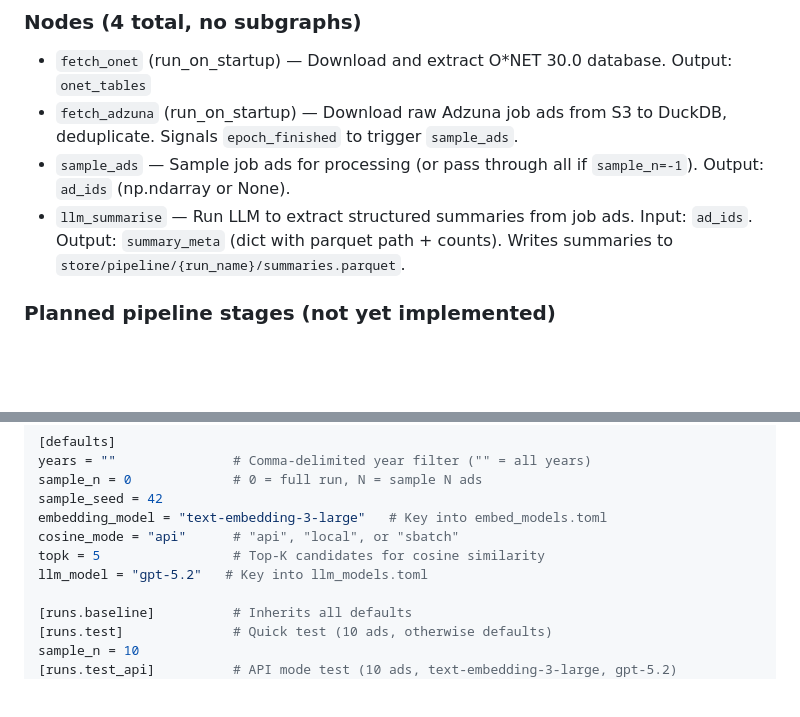
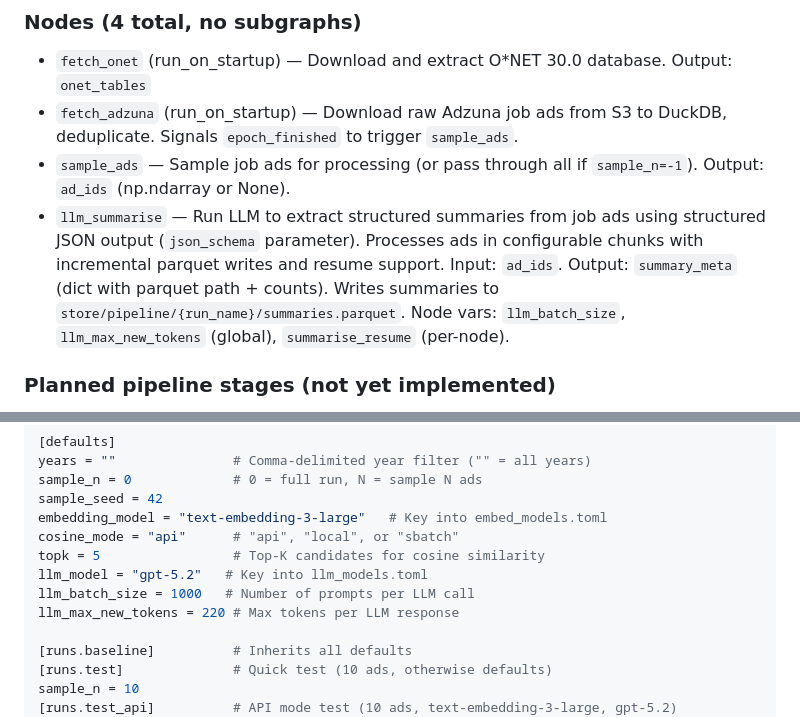
Before and after one commit to Autonomy-Data-Unit/aisi-economy-index-v2, a Markdown page: CLAUDE.md, 2 parts joined by grey strips. Rendered like a GitHub page; blank space fills up the shorter version.

```diff
--- a/CLAUDE.md
+++ b/CLAUDE.md
@@ -36,7 +36,7 @@ The pipeline is defined in `config/netrun.json`. It currently contains 4 nodes a
 - `fetch_onet` (run_on_startup) — Download and extract O\*NET 30.0 database. Output: `onet_tables`
 - `fetch_adzuna` (run_on_startup) — Download raw Adzuna job ads from S3 to DuckDB, deduplicate. Signals `epoch_finished` to trigger `sample_ads`.
 - `sample_ads` — Sample job ads for processing (or pass through all if `sample_n=-1`). Output: `ad_ids` (np.ndarray or None).
-- `llm_summarise` — Run LLM to extract structured summaries from job ads. Input: `ad_ids`. Output: `summary_meta` (dict with parquet path + counts). Writes summaries to `store/pipeline/{run_name}/summaries.parquet`.
+- `llm_summarise` — Run LLM to extract structured summaries from job ads using structured JSON output (`json_schema` parameter). Processes ads in configurable chunks with incremental parquet writes and resume support. Input: `ad_ids`. Output: `summary_meta` (dict with parquet path + counts). Writes summaries to `store/pipeline/{run_name}/summaries.parquet`. Node vars: `llm_batch_size`, `llm_max_new_tokens` (global), `summarise_resume` (per-node).
 
 ### Planned pipeline stages (not yet implemented)
 
@@ -103,6 +103,8 @@ embedding_model = "text-embedding-3-large"   # Key into embed_models.toml
 cosine_mode = "api"      # "api", "local", or "sbatch"
 topk = 5                 # Top-K candidates for cosine similarity
 llm_model = "gpt-5.2"   # Key into llm_models.toml
+llm_batch_size = 1000   # Number of prompts per LLM call
+llm_max_new_tokens = 220 # Max tokens per LLM response
 
 [runs.baseline]          # Inherits all defaults
 [runs.test]              # Quick test (10 ads, otherwise defaults)
```
Also changed, not shown: other parts of CLAUDE.md (+29 -3 lines).
